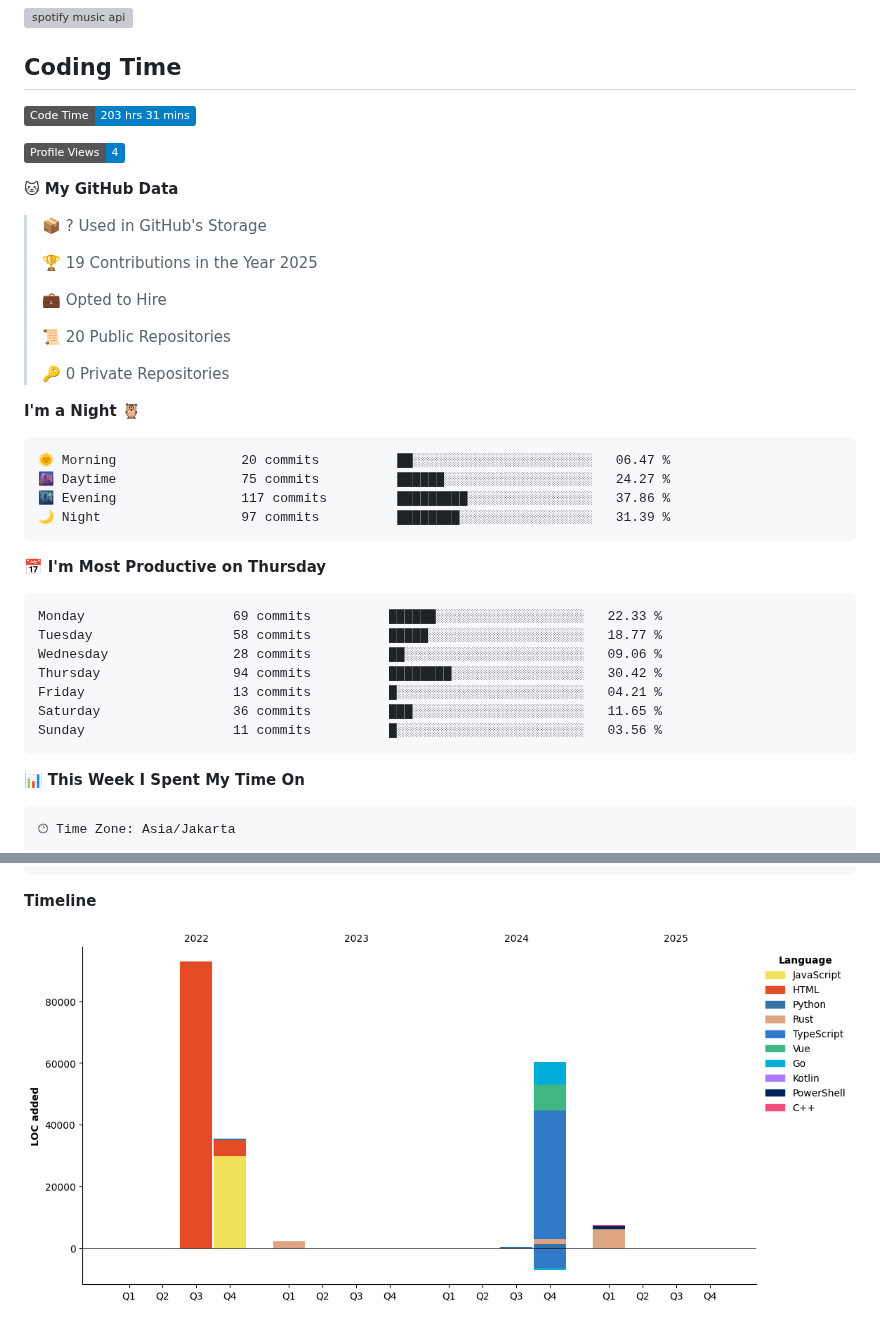
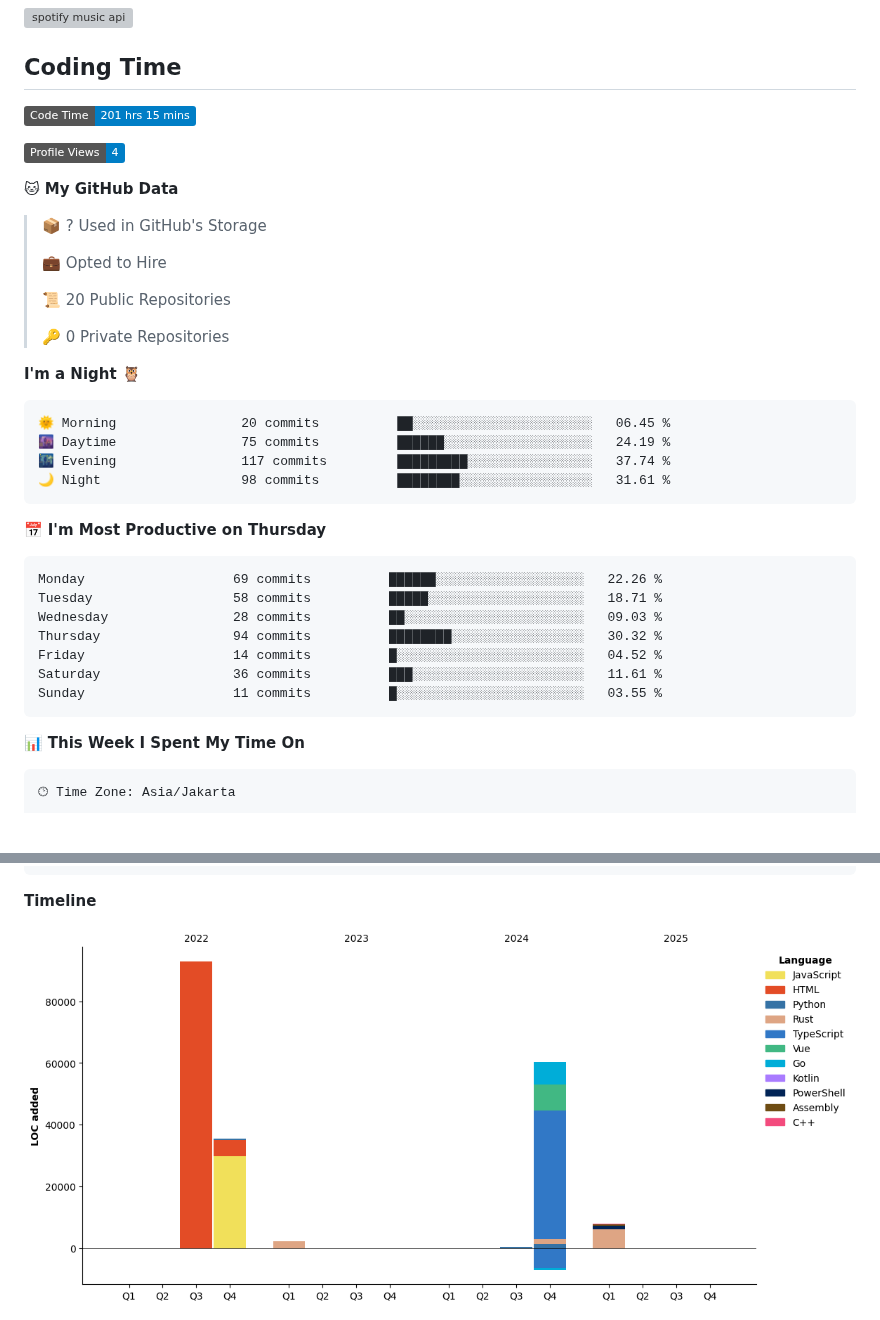
Before and after one commit to Dimasprasetyo71/dimasprasetyo71, a Markdown page: README.md, 2 parts joined by grey strips. Rendered like a GitHub page; pictures changed too: assets/bar_graph.png; badges without logos; blank space fills up the shorter version; grey boxes are pictures that could not be loaded.

Commit message:
Updated with Dev Metrics

````diff
--- a/README.md
+++ b/README.md
@@ -86,15 +86,13 @@
 
 ## Coding Time
 <!--START_SECTION:waka-->
-![Code Time](http://img.shields.io/badge/Code%20Time-203%20hrs%2031%20mins-blue)
+![Code Time](http://img.shields.io/badge/Code%20Time-201%20hrs%2015%20mins-blue)
 
 ![Profile Views](http://img.shields.io/badge/Profile%20Views-4-blue)
 
 **🐱 My GitHub Data**
 
 > 📦 ? Used in GitHub's Storage
- >
-> 🏆 19 Contributions in the Year 2025
  >
 > 💼 Opted to Hire
  >
@@ -105,21 +103,21 @@
 **I'm a Night 🦉**
 
 ```text
-🌞 Morning                20 commits          ██░░░░░░░░░░░░░░░░░░░░░░░   06.47 %
-🌆 Daytime                75 commits          ██████░░░░░░░░░░░░░░░░░░░   24.27 %
-🌃 Evening                117 commits         █████████░░░░░░░░░░░░░░░░   37.86 %
-🌙 Night                  97 commits          ████████░░░░░░░░░░░░░░░░░   31.39 %
+🌞 Morning                20 commits          ██░░░░░░░░░░░░░░░░░░░░░░░   06.45 %
+🌆 Daytime                75 commits          ██████░░░░░░░░░░░░░░░░░░░   24.19 %
+🌃 Evening                117 commits         █████████░░░░░░░░░░░░░░░░   37.74 %
+🌙 Night                  98 commits          ████████░░░░░░░░░░░░░░░░░   31.61 %
 ```
 📅 **I'm Most Productive on Thursday**
 
 ```text
-Monday                   69 commits          ██████░░░░░░░░░░░░░░░░░░░   22.33 %
-Tuesday                  58 commits          █████░░░░░░░░░░░░░░░░░░░░   18.77 %
-Wednesday                28 commits          ██░░░░░░░░░░░░░░░░░░░░░░░   09.06 %
-Thursday                 94 commits          ████████░░░░░░░░░░░░░░░░░   30.42 %
-Friday                   13 commits          █░░░░░░░░░░░░░░░░░░░░░░░░   04.21 %
-Saturday                 36 commits          ███░░░░░░░░░░░░░░░░░░░░░░   11.65 %
-Sunday                   11 commits          █░░░░░░░░░░░░░░░░░░░░░░░░   03.56 %
+Monday                   69 commits          ██████░░░░░░░░░░░░░░░░░░░   22.26 %
+Tuesday                  58 commits          █████░░░░░░░░░░░░░░░░░░░░   18.71 %
+Wednesday                28 commits          ██░░░░░░░░░░░░░░░░░░░░░░░   09.03 %
+Thursday                 94 commits          ████████░░░░░░░░░░░░░░░░░   30.32 %
+Friday                   14 commits          █░░░░░░░░░░░░░░░░░░░░░░░░   04.52 %
+Saturday                 36 commits          ███░░░░░░░░░░░░░░░░░░░░░░   11.61 %
+Sunday                   11 commits          █░░░░░░░░░░░░░░░░░░░░░░░░   03.55 %
 ```
 
 
````
Also changed, not shown: other parts of README.md (+1 -1 lines).
